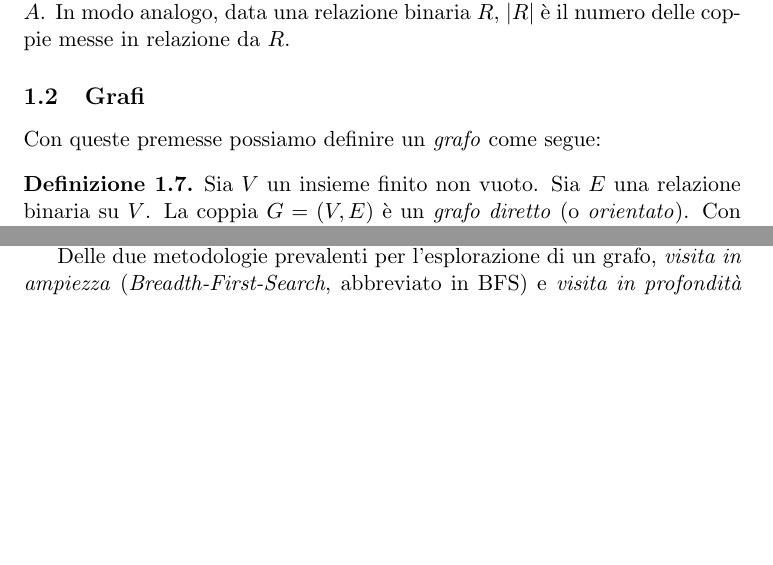
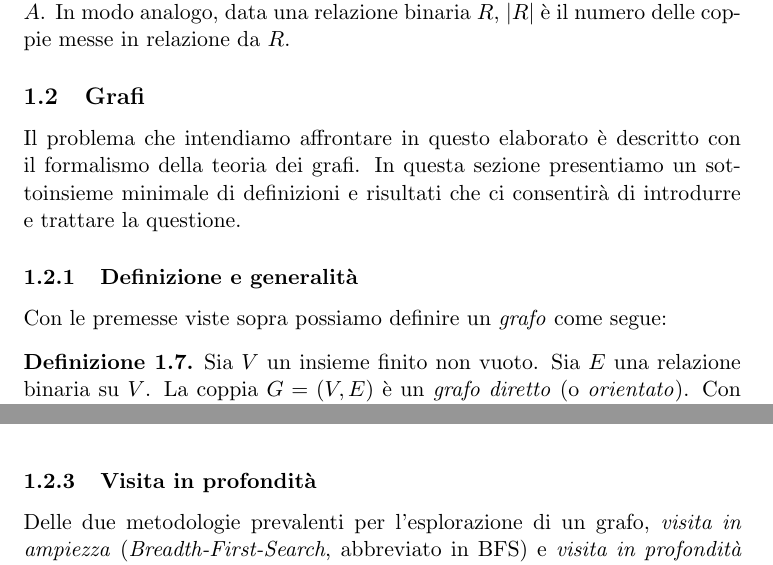
Before and after one commit to fandreuz/bsc-thesis, a LaTeX document (document.tex, which reads sezione1/file.tex): two parts of pages 3 and 6 of 41, joined at a grey line, cut so that both start at the same text, the shorter picture padded with empty space. Compiled offline with pdfLaTeX.

Commit message:
divisione sezione Grafi in sottosezioni. spostata immagine fuggitiva

```diff
--- a/sezione1/file.tex
+++ b/sezione1/file.tex
@@ -47,7 +47,10 @@ Nel seguito useremo ampiamente la definizione seguente:
 Adottiamo infine la notazione ``$|A|$'' per indicare la \emph{cardinalità} dell'insieme $A$. In modo analogo, data una relazione binaria $R$, $|R|$ è il numero delle coppie messe in relazione da $R$.
 
 \subsection{Grafi}
-Con queste premesse possiamo definire un \emph{grafo} come segue:
+Il problema che intendiamo affrontare in questo elaborato è descritto con il formalismo della teoria dei grafi. In questa sezione presentiamo un sottoinsieme minimale di definizioni e risultati che ci consentirà di introdurre e trattare la questione.
+
+\subsubsection{Definizione e generalità}
+Con le premesse viste sopra possiamo definire un \emph{grafo} come segue:
 \begin{definition}
     Sia $V$ un insieme finito non vuoto. Sia $E$ una relazione binaria su $V$. La coppia $G = (V, E)$ è un \emph{grafo diretto} (o \emph{orientato}). Con questa notazione:
     \begin{itemize}
@@ -209,3 +214,4 @@ Dato un grafo diretto generico possiamo determinare la ripartizione in SCC dei s
 
+\subsubsection{Visita in profondità}
 Delle due metodologie prevalenti per l'esplorazione di un grafo, \emph{visita in ampiezza} (\emph{Breadth-First-Search}, abbreviato in BFS) e \emph{visita in profondità} (\emph{Depth-First-Search}, abbreviato in DFS), in questo lavoro ci interessiamo alla seconda. Come dice il nome, questa tecnica consiste nella visita esaustiva di tutti i figli di un nodo, prima di passare agli altri nodi sullo stesso livello. Riportiamo lo pseudocodice da \cite{clrs}, leggermente modificato:\\
 \begin{algorithm}[H]
```
Also changed, not shown: sezione1/file.tex (10 more changed lines).
